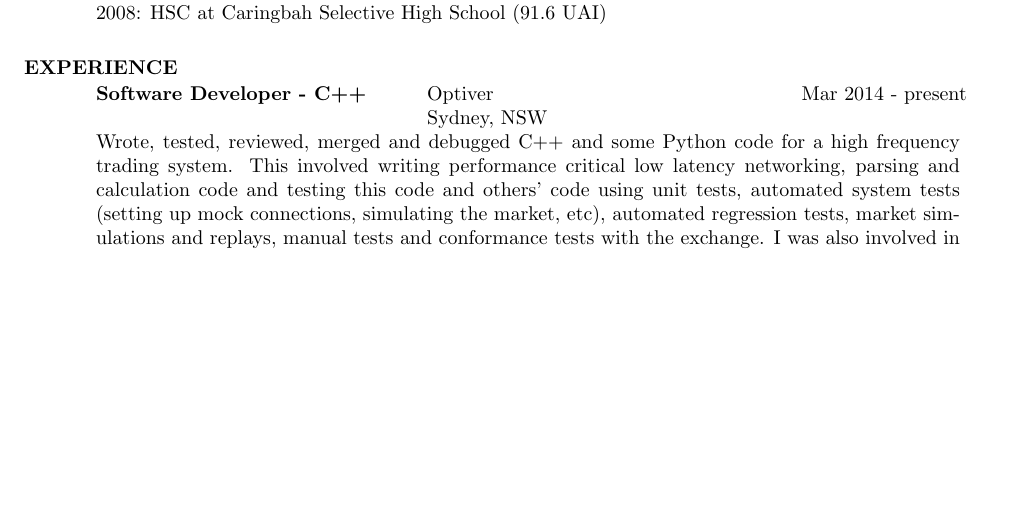
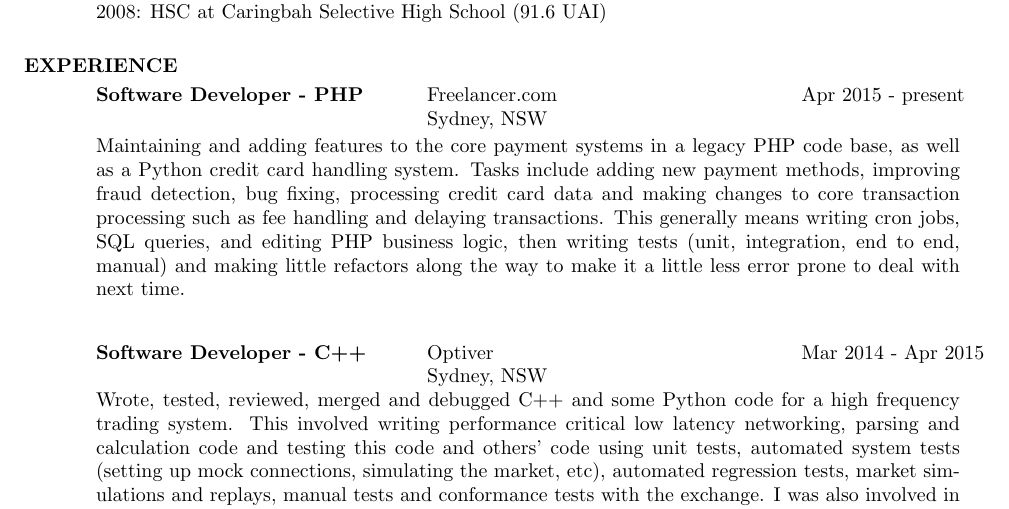
Before and after one commit to grasevski/resume, a LaTeX CV (resume.tex): part of page 1 of 2, cut so that both start at the same text, the shorter picture padded with empty space. Compiled offline with pdfLaTeX.

Commit message:
Updated with freelancer experience

```diff
--- a/resume.tex
+++ b/resume.tex
@@ -30,7 +30,21 @@
    \vspace{-0.1in}
    \begin{tabbing}
    \hspace{2.3in}\= \hspace{2.6in}\= \kill % set up two tab positions
-    {\bf Software Developer - C++} \>Optiver \>Mar 2014 - present\\
+    {\bf Software Developer - PHP} \>Freelancer.com \>Apr 2015 - present\\
+                                   \>Sydney, NSW
+   \end{tabbing}\vspace{-20pt}      % suppress blank line after tabbing
+    Maintaining and adding features to the core payment systems in a legacy
+    PHP code base, as well as a Python credit card handling system. Tasks
+    include adding new payment methods, improving fraud detection, bug fixing,
+    processing credit card data and making changes to core transaction
+    processing such as fee handling and delaying transactions. This generally
+    means writing cron jobs, SQL queries, and editing PHP business logic, then
+    writing tests (unit, integration, end to end, manual) and making little
+    refactors along the way to make it a little less error prone to deal with
+    next time.
+   \begin{tabbing}
+   \hspace{2.3in}\= \hspace{2.6in}\= \kill % set up two tab positions
+    {\bf Software Developer - C++} \>Optiver \>Mar 2014 - Apr 2015\\
                                    \>Sydney, NSW
    \end{tabbing}\vspace{-20pt}      % suppress blank line after tabbing
     Wrote, tested, reviewed, merged and debugged C++ and some Python code for a
```
